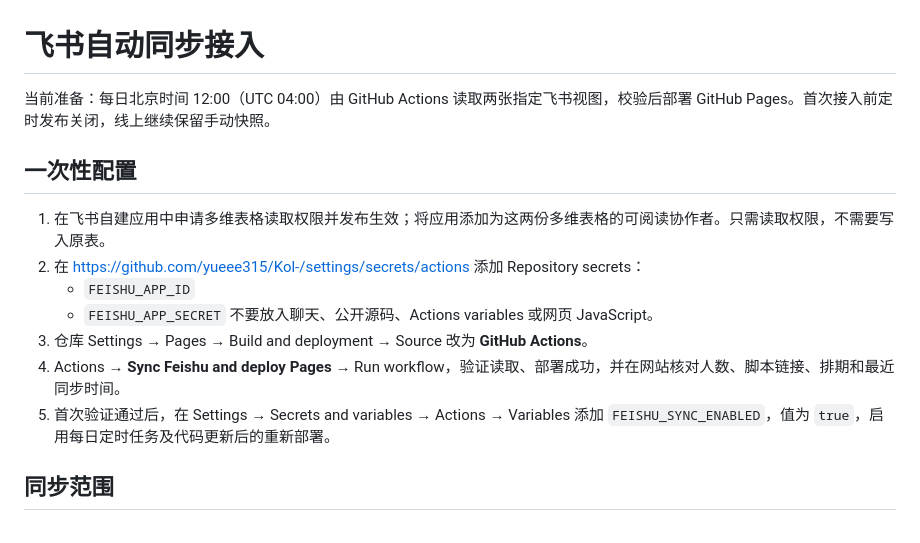
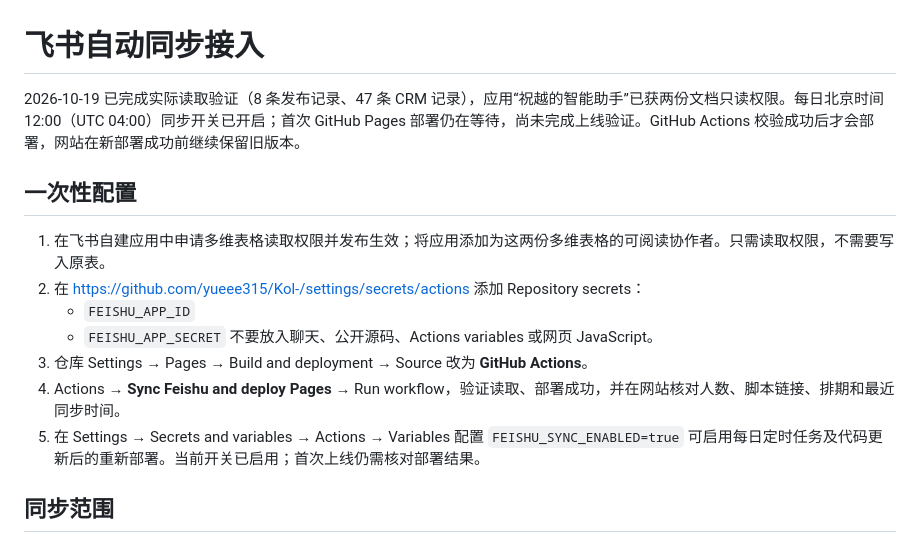
Before and after one commit to yueee315/Kol-, a Markdown page: AUTO_SYNC.md, the part around the change. GitHub-like rendering.

Commit message:
Record successful Feishu reads and enabled daily schedule
Updated the synchronization process details and configuration steps for Feishu integration, including verification status and enabling daily tasks.

```diff
--- a/AUTO_SYNC.md
+++ b/AUTO_SYNC.md
@@ -1,6 +1,6 @@
 # 飞书自动同步接入
 
-当前准备：每日北京时间 12:00（UTC 04:00）由 GitHub Actions 读取两张指定飞书视图，校验后部署 GitHub Pages。首次接入前定时发布关闭，线上继续保留手动快照。
+2026-10-19 已完成实际读取验证（8 条发布记录、47 条 CRM 记录），应用“祝越的智能助手”已获两份文档只读权限。每日北京时间 12:00（UTC 04:00）同步开关已开启；首次 GitHub Pages 部署仍在等待，尚未完成上线验证。GitHub Actions 校验成功后才会部署，网站在新部署成功前继续保留旧版本。
 
 ## 一次性配置
 
@@ -11,7 +11,7 @@
    不要放入聊天、公开源码、Actions variables 或网页 JavaScript。
 3. 仓库 Settings → Pages → Build and deployment → Source 改为 **GitHub Actions**。
 4. Actions → **Sync Feishu and deploy Pages** → Run workflow，验证读取、部署成功，并在网站核对人数、脚本链接、排期和最近同步时间。
-5. 首次验证通过后，在 Settings → Secrets and variables → Actions → Variables 添加 `FEISHU_SYNC_ENABLED`，值为 `true`，启用每日定时任务及代码更新后的重新部署。
+5. 在 Settings → Secrets and variables → Actions → Variables 配置 `FEISHU_SYNC_ENABLED=true` 可启用每日定时任务及代码更新后的重新部署。当前开关已启用；首次上线仍需核对部署结果。
 
 ## 同步范围
 
```
